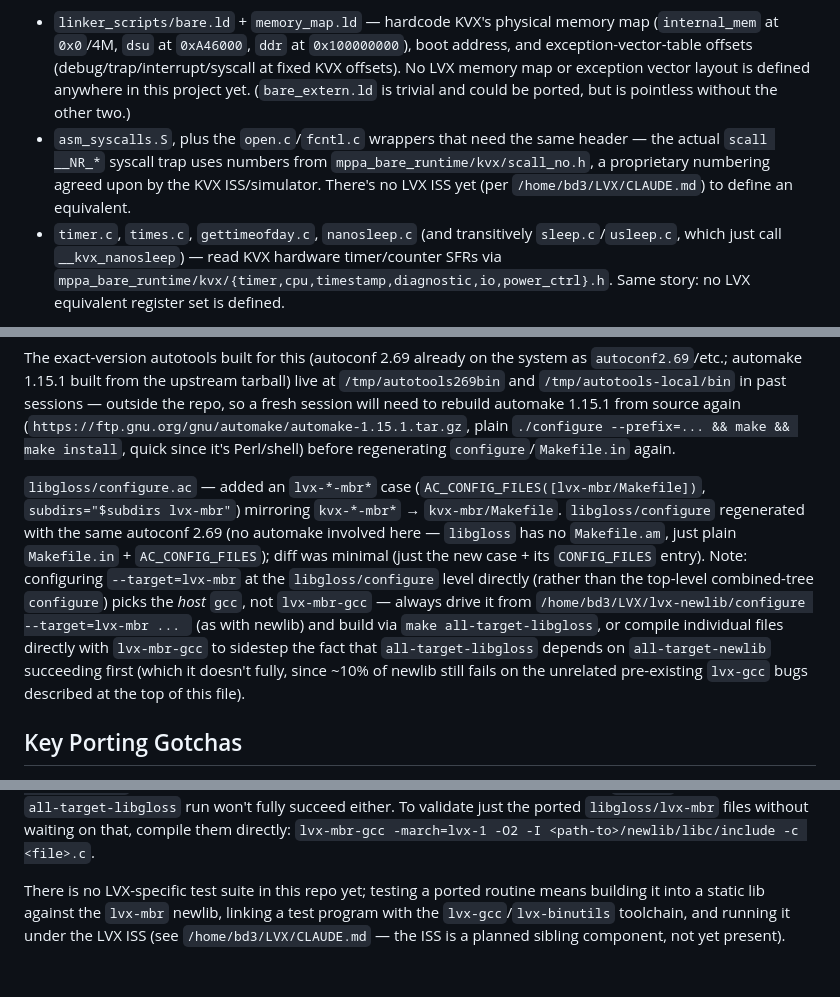
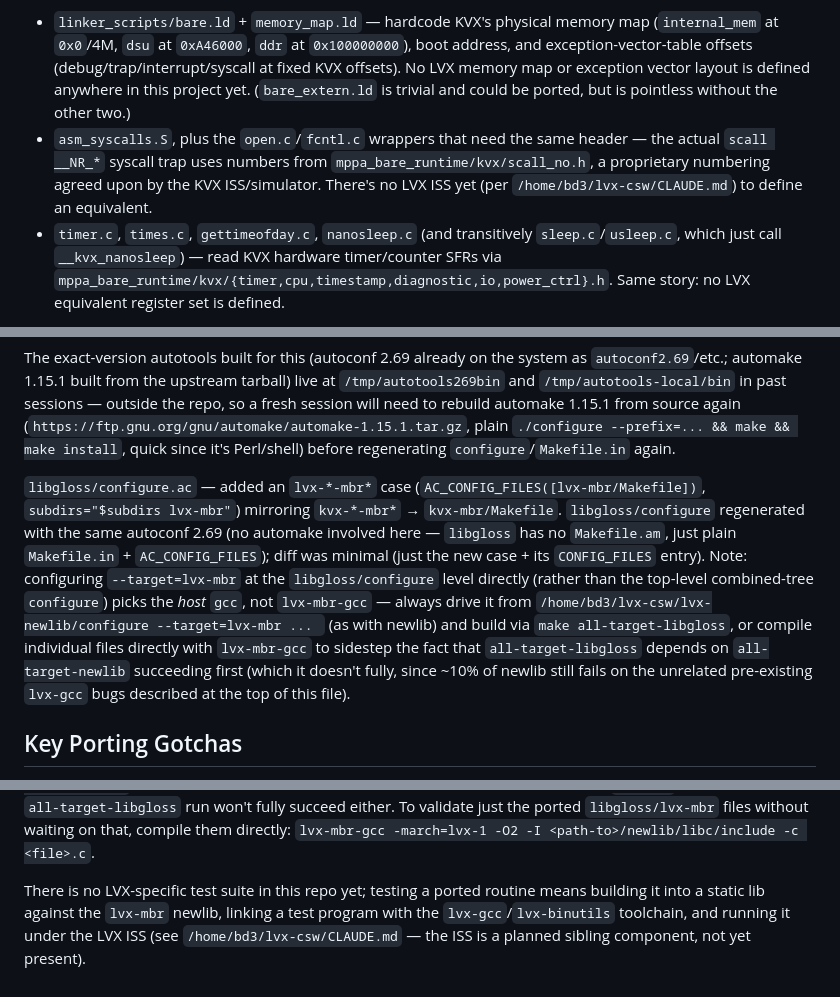
Before and after one commit to bddinechin/lvx-newlib, a Markdown page: CLAUDE.md, 3 parts joined by grey strips. Rendered like a GitHub page.

```diff
--- a/CLAUDE.md
+++ b/CLAUDE.md
@@ -83,7 +83,7 @@ Ported (verbatim, no KVX-specific content):
 
 **Deliberately NOT ported yet** — each depends on an LVX architecture detail that plain KVX→LVX renaming can't invent, and needs a real design decision (same category as the `sys/mbr/lock.h` blocker, just larger in scope):
 - `linker_scripts/bare.ld` + `memory_map.ld` — hardcode KVX's physical memory map (`internal_mem` at `0x0`/4M, `dsu` at `0xA46000`, `ddr` at `0x100000000`), boot address, and exception-vector-table offsets (debug/trap/interrupt/syscall at fixed KVX offsets). No LVX memory map or exception vector layout is defined anywhere in this project yet. (`bare_extern.ld` is trivial and could be ported, but is pointless without the other two.)
-- `asm_syscalls.S`, plus the `open.c`/`fcntl.c` wrappers that need the same header — the actual `scall __NR_*` syscall trap uses numbers from `mppa_bare_runtime/kvx/scall_no.h`, a proprietary numbering agreed upon by the KVX ISS/simulator. There's no LVX ISS yet (per `/home/bd3/LVX/CLAUDE.md`) to define an equivalent.
+- `asm_syscalls.S`, plus the `open.c`/`fcntl.c` wrappers that need the same header — the actual `scall __NR_*` syscall trap uses numbers from `mppa_bare_runtime/kvx/scall_no.h`, a proprietary numbering agreed upon by the KVX ISS/simulator. There's no LVX ISS yet (per `/home/bd3/lvx-csw/CLAUDE.md`) to define an equivalent.
 - `timer.c`, `times.c`, `gettimeofday.c`, `nanosleep.c` (and transitively `sleep.c`/`usleep.c`, which just call `__kvx_nanosleep`) — read KVX hardware timer/counter SFRs via `mppa_bare_runtime/kvx/{timer,cpu,timestamp,diagnostic,io,power_ctrl}.h`. Same story: no LVX equivalent register set is defined.
 
 Once an LVX syscall ABI and memory map exist, port these the same way as everything else here, add their objects back into `Makefile.in`'s `SYS_OBJS`, and un-skip the `linker_scripts/*.ld` install loop.
@@ -105,7 +105,7 @@ These dispatch points were updated to mirror the existing `kvx` entries:
 
 The exact-version autotools built for this (autoconf 2.69 already on the system as `autoconf2.69`/etc.; automake 1.15.1 built from the upstream tarball) live at `/tmp/autotools269bin` and `/tmp/autotools-local/bin` in past sessions — outside the repo, so a fresh session will need to rebuild automake 1.15.1 from source again (`https://ftp.gnu.org/gnu/automake/automake-1.15.1.tar.gz`, plain `./configure --prefix=... && make && make install`, quick since it's Perl/shell) before regenerating `configure`/`Makefile.in` again.
 
-`libgloss/configure.ac` — added an `lvx-*-mbr*` case (`AC_CONFIG_FILES([lvx-mbr/Makefile])`, `subdirs="$subdirs lvx-mbr"`) mirroring `kvx-*-mbr*` → `kvx-mbr/Makefile`. `libgloss/configure` regenerated with the same autoconf 2.69 (no automake involved here — `libgloss` has no `Makefile.am`, just plain `Makefile.in` + `AC_CONFIG_FILES`); diff was minimal (just the new case + its `CONFIG_FILES` entry). Note: configuring `--target=lvx-mbr` at the `libgloss/configure` level directly (rather than the top-level combined-tree `configure`) picks the *host* `gcc`, not `lvx-mbr-gcc` — always drive it from `/home/bd3/LVX/lvx-newlib/configure --target=lvx-mbr ... ` (as with newlib) and build via `make all-target-libgloss`, or compile individual files directly with `lvx-mbr-gcc` to sidestep the fact that `all-target-libgloss` depends on `all-target-newlib` succeeding first (which it doesn't fully, since ~10% of newlib still fails on the unrelated pre-existing `lvx-gcc` bugs described at the top of this file).
+`libgloss/configure.ac` — added an `lvx-*-mbr*` case (`AC_CONFIG_FILES([lvx-mbr/Makefile])`, `subdirs="$subdirs lvx-mbr"`) mirroring `kvx-*-mbr*` → `kvx-mbr/Makefile`. `libgloss/configure` regenerated with the same autoconf 2.69 (no automake involved here — `libgloss` has no `Makefile.am`, just plain `Makefile.in` + `AC_CONFIG_FILES`); diff was minimal (just the new case + its `CONFIG_FILES` entry). Note: configuring `--target=lvx-mbr` at the `libgloss/configure` level directly (rather than the top-level combined-tree `configure`) picks the *host* `gcc`, not `lvx-mbr-gcc` — always drive it from `/home/bd3/lvx-csw/lvx-newlib/configure --target=lvx-mbr ... ` (as with newlib) and build via `make all-target-libgloss`, or compile individual files directly with `lvx-mbr-gcc` to sidestep the fact that `all-target-libgloss` depends on `all-target-newlib` succeeding first (which it doesn't fully, since ~10% of newlib still fails on the unrelated pre-existing `lvx-gcc` bugs described at the top of this file).
 
 ## Key Porting Gotchas
 
@@ -138,4 +138,4 @@ For a trustworthy read on *which* files fail and why, prefer a non-parallel `mak
 
 To build `libgloss` for `lvx-mbr`, configure the same top-level tree the same way and target `all-target-libgloss` instead of (or in addition to) `all-target-newlib` — note `all-target-libgloss` depends on `all-target-newlib` completing first, and since ~10% of newlib still fails on the unrelated `lvx-gcc` bugs above, a strict `all-target-libgloss` run won't fully succeed either. To validate just the ported `libgloss/lvx-mbr` files without waiting on that, compile them directly: `lvx-mbr-gcc -march=lvx-1 -O2 -I <path-to>/newlib/libc/include -c <file>.c`.
 
-There is no LVX-specific test suite in this repo yet; testing a ported routine means building it into a static lib against the `lvx-mbr` newlib, linking a test program with the `lvx-gcc`/`lvx-binutils` toolchain, and running it under the LVX ISS (see `/home/bd3/LVX/CLAUDE.md` — the ISS is a planned sibling component, not yet present).
+There is no LVX-specific test suite in this repo yet; testing a ported routine means building it into a static lib against the `lvx-mbr` newlib, linking a test program with the `lvx-gcc`/`lvx-binutils` toolchain, and running it under the LVX ISS (see `/home/bd3/lvx-csw/CLAUDE.md` — the ISS is a planned sibling component, not yet present).
```
Also changed, not shown: other parts of CLAUDE.md (+6 -6 lines).
